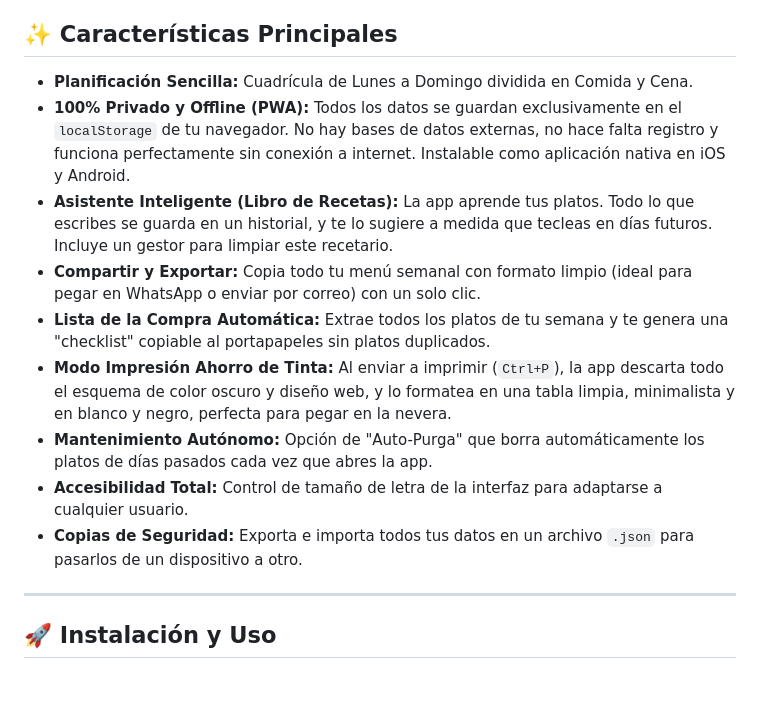
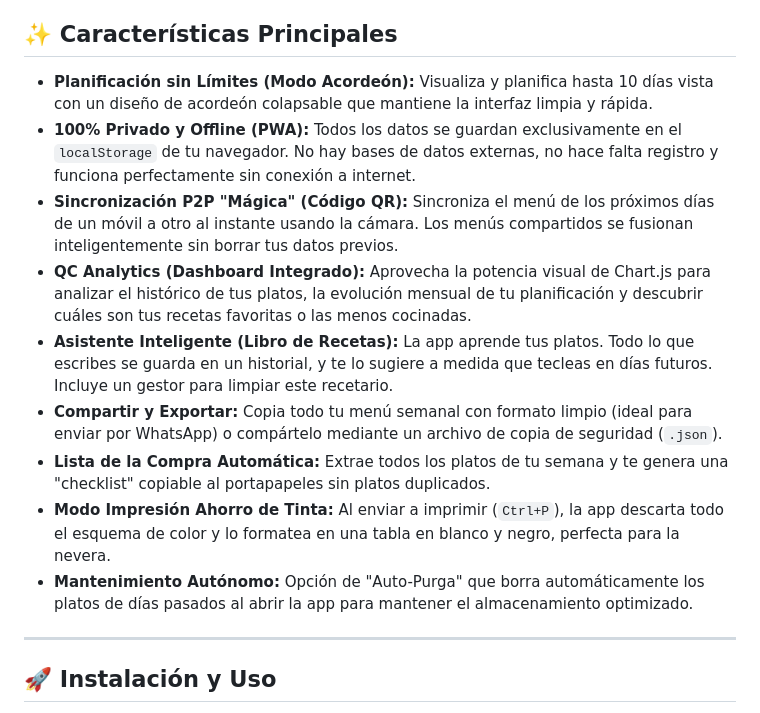
Before and after one commit to sergutelo/quecomemos, a Markdown page: README.md, the part around the change. Drawn GitHub-style; blank space fills up the shorter version.

```diff
--- a/README.md
+++ b/README.md
@@ -13,15 +13,15 @@ El diseño de la aplicación no es meramente un layout, es una composición. Ins
 
 ## ✨ Características Principales
 
-* **Planificación Sencilla:** Cuadrícula de Lunes a Domingo dividida en Comida y Cena.
-* **100% Privado y Offline (PWA):** Todos los datos se guardan exclusivamente en el `localStorage` de tu navegador. No hay bases de datos externas, no hace falta registro y funciona perfectamente sin conexión a internet. Instalable como aplicación nativa en iOS y Android.
+* **Planificación sin Límites (Modo Acordeón):** Visualiza y planifica hasta 10 días vista con un diseño de acordeón colapsable que mantiene la interfaz limpia y rápida.
+* **100% Privado y Offline (PWA):** Todos los datos se guardan exclusivamente en el `localStorage` de tu navegador. No hay bases de datos externas, no hace falta registro y funciona perfectamente sin conexión a internet.
+* **Sincronización P2P "Mágica" (Código QR):** Sincroniza el menú de los próximos días de un móvil a otro al instante usando la cámara. Los menús compartidos se fusionan inteligentemente sin borrar tus datos previos.
+* **QC Analytics (Dashboard Integrado):** Aprovecha la potencia visual de Chart.js para analizar el histórico de tus platos, la evolución mensual de tu planificación y descubrir cuáles son tus recetas favoritas o las menos cocinadas.
 * **Asistente Inteligente (Libro de Recetas):** La app aprende tus platos. Todo lo que escribes se guarda en un historial, y te lo sugiere a medida que tecleas en días futuros. Incluye un gestor para limpiar este recetario.
-* **Compartir y Exportar:** Copia todo tu menú semanal con formato limpio (ideal para pegar en WhatsApp o enviar por correo) con un solo clic.
+* **Compartir y Exportar:** Copia todo tu menú semanal con formato limpio (ideal para enviar por WhatsApp) o compártelo mediante un archivo de copia de seguridad (`.json`).
 * **Lista de la Compra Automática:** Extrae todos los platos de tu semana y te genera una "checklist" copiable al portapapeles sin platos duplicados.
-* **Modo Impresión Ahorro de Tinta:** Al enviar a imprimir (`Ctrl+P`), la app descarta todo el esquema de color oscuro y diseño web, y lo formatea en una tabla limpia, minimalista y en blanco y negro, perfecta para pegar en la nevera.
-* **Mantenimiento Autónomo:** Opción de "Auto-Purga" que borra automáticamente los platos de días pasados cada vez que abres la app.
-* **Accesibilidad Total:** Control de tamaño de letra de la interfaz para adaptarse a cualquier usuario.
-* **Copias de Seguridad:** Exporta e importa todos tus datos en un archivo `.json` para pasarlos de un dispositivo a otro.
+* **Modo Impresión Ahorro de Tinta:** Al enviar a imprimir (`Ctrl+P`), la app descarta todo el esquema de color y lo formatea en una tabla en blanco y negro, perfecta para la nevera.
+* **Mantenimiento Autónomo:** Opción de "Auto-Purga" que borra automáticamente los platos de días pasados al abrir la app para mantener el almacenamiento optimizado.
 
 ---
 
```
